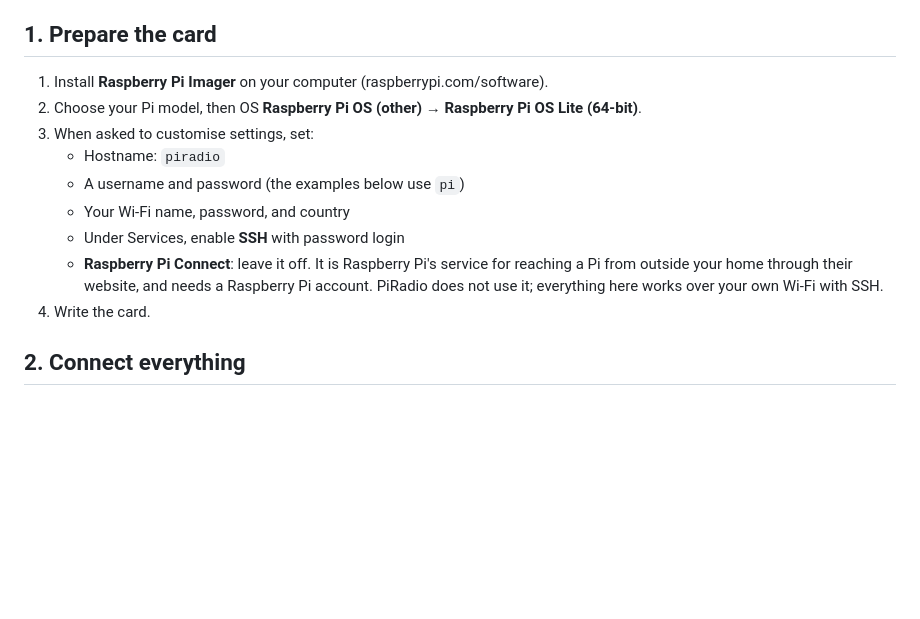
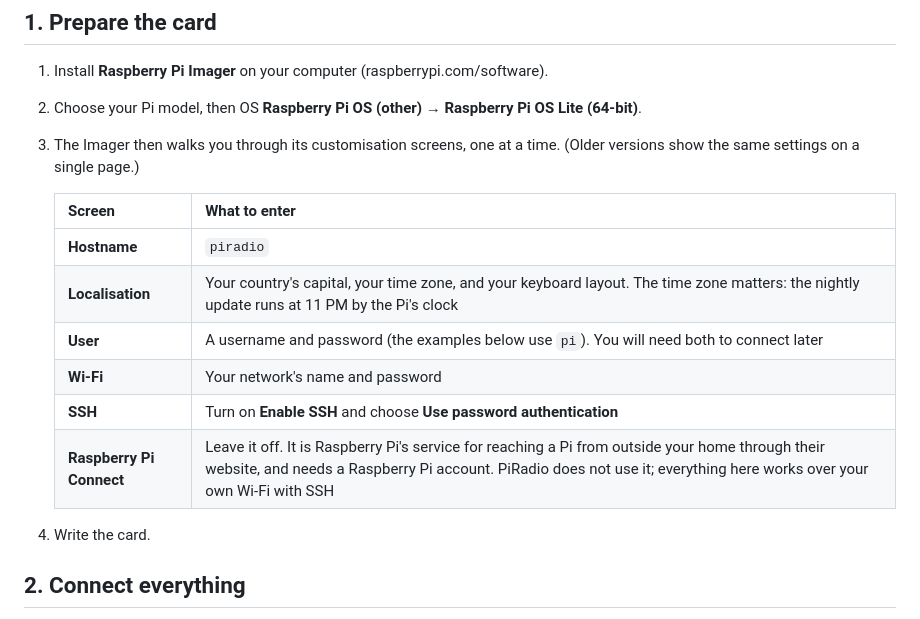
Before and after one commit to madooroy/PiRadioAux, a Markdown page: README.md, the part around the change. Rendered like a GitHub page; blank space fills up the shorter version.

Commit message:
README: card set-up steps follow the current Imager's screens
Co-Authored-By: Claude Opus 5.5 <noreply@anthropic.com>
Claude-Session: https://claude.ai/code/session_01MruPmDZCCnwEob41cxDRt2

```diff
--- a/README.md
+++ b/README.md
@@ -53,12 +53,17 @@ On a Pi with no headphone jack and no USB adapter, the installer stops with "No
 
 1. Install **Raspberry Pi Imager** on your computer (raspberrypi.com/software).
 2. Choose your Pi model, then OS **Raspberry Pi OS (other) → Raspberry Pi OS Lite (64-bit)**.
-3. When asked to customise settings, set:
-   - Hostname: `piradio`
-   - A username and password (the examples below use `pi`)
-   - Your Wi-Fi name, password, and country
-   - Under Services, enable **SSH** with password login
-   - **Raspberry Pi Connect**: leave it off. It is Raspberry Pi's service for reaching a Pi from outside your home through their website, and needs a Raspberry Pi account. PiRadio does not use it; everything here works over your own Wi-Fi with SSH.
+3. The Imager then walks you through its customisation screens, one at a time. (Older versions show the same settings on a single page.)
+
+   | Screen | What to enter |
+   |---|---|
+   | **Hostname** | `piradio` |
+   | **Localisation** | Your country's capital, your time zone, and your keyboard layout. The time zone matters: the nightly update runs at 11 PM by the Pi's clock |
+   | **User** | A username and password (the examples below use `pi`). You will need both to connect later |
+   | **Wi-Fi** | Your network's name and password |
+   | **SSH** | Turn on **Enable SSH** and choose **Use password authentication** |
+   | **Raspberry Pi Connect** | Leave it off. It is Raspberry Pi's service for reaching a Pi from outside your home through their website, and needs a Raspberry Pi account. PiRadio does not use it; everything here works over your own Wi-Fi with SSH |
+
 4. Write the card.
 
 ## 2. Connect everything
```
